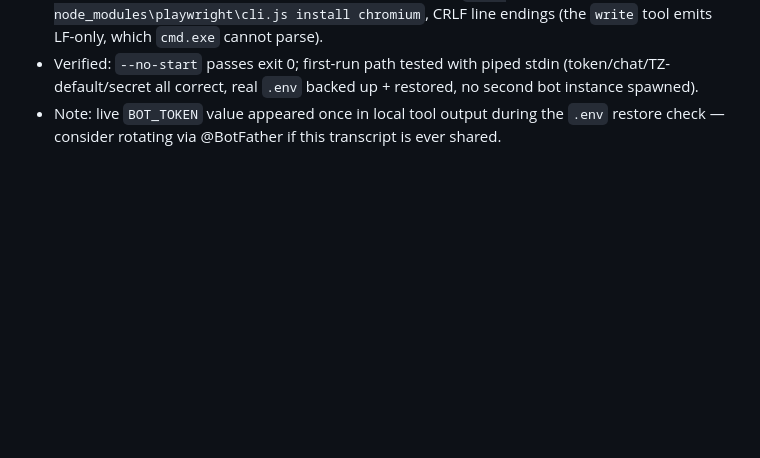
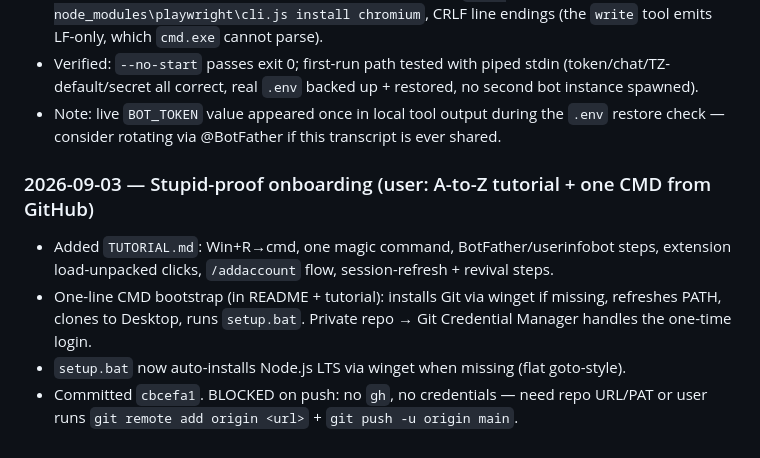
Before and after one commit to 1khvled/COIN-BOT-, a Markdown page: CHAT_CONTEXT.md, the part around the change. Rendered like a GitHub page; blank space fills up the shorter version.

Commit message:
Timeline: onboarding + push-blocked note

```diff
--- a/CHAT_CONTEXT.md
+++ b/CHAT_CONTEXT.md
@@ -179,3 +179,13 @@ $bytes = Get-Content "logs\bot.log" -Encoding Byte -Raw; ([System.Text.Encoding]
   no second bot instance spawned).
 - Note: live `BOT_TOKEN` value appeared once in local tool output during the `.env`
   restore check — consider rotating via @BotFather if this transcript is ever shared.
+
+### 2026-09-03 — Stupid-proof onboarding (user: A-to-Z tutorial + one CMD from GitHub)
+- Added `TUTORIAL.md`: Win+R→cmd, one magic command, BotFather/userinfobot steps,
+  extension load-unpacked clicks, `/addaccount` flow, session-refresh + revival steps.
+- One-line CMD bootstrap (in README + tutorial): installs Git via winget if missing,
+  refreshes PATH, clones to Desktop, runs `setup.bat`. Private repo → Git Credential
+  Manager handles the one-time login.
+- `setup.bat` now auto-installs Node.js LTS via winget when missing (flat goto-style).
+- Committed `cbcefa1`. BLOCKED on push: no `gh`, no credentials — need repo URL/PAT
+  or user runs `git remote add origin <url>` + `git push -u origin main`.
```
